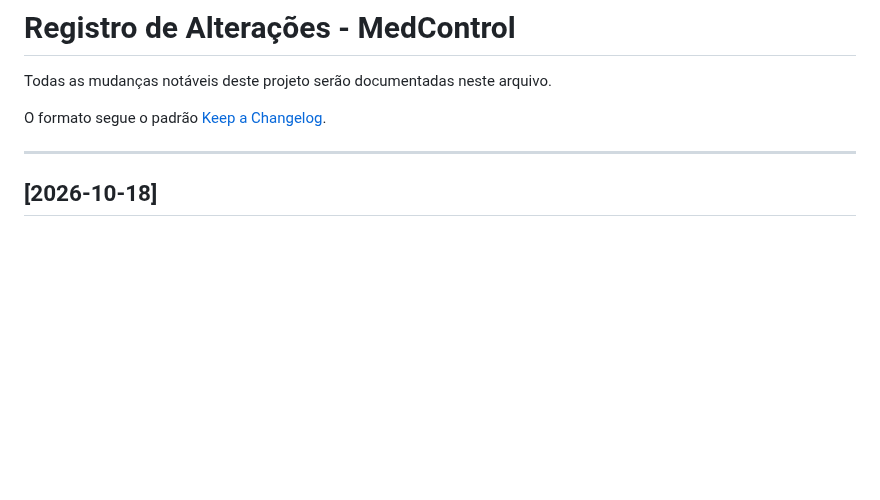
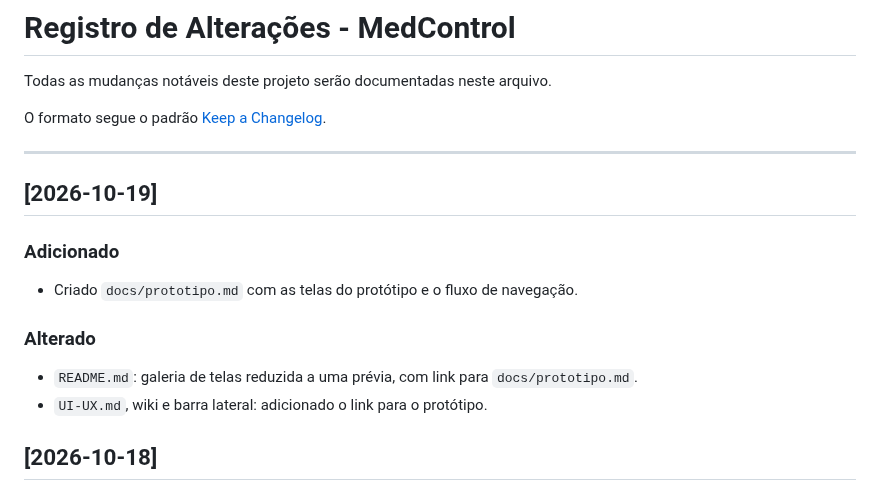
Before and after one commit to amandaadb/Projeto-Saude-em-dia-, a Markdown page: CHANGELOG.md, the part around the change. Rendered like a GitHub page; blank space fills up the shorter version.

```diff
--- a/CHANGELOG.md
+++ b/CHANGELOG.md
@@ -5,6 +5,15 @@ Todas as mudanças notáveis deste projeto serão documentadas neste arquivo.
 O formato segue o padrão [Keep a Changelog](https://keepachangelog.com/pt-BR/1.0.0/).
 
 ---
+
+## [2026-10-19]
+
+### Adicionado
+- Criado `docs/prototipo.md` com as telas do protótipo e o fluxo de navegação.
+
+### Alterado
+- `README.md`: galeria de telas reduzida a uma prévia, com link para `docs/prototipo.md`.
+- `UI-UX.md`, wiki e barra lateral: adicionado o link para o protótipo.
 
 ## [2026-10-18]
 
```
